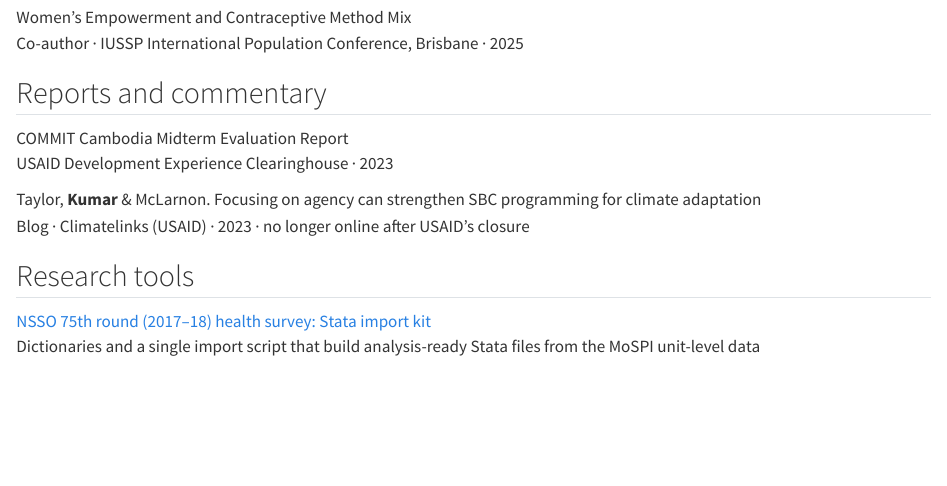
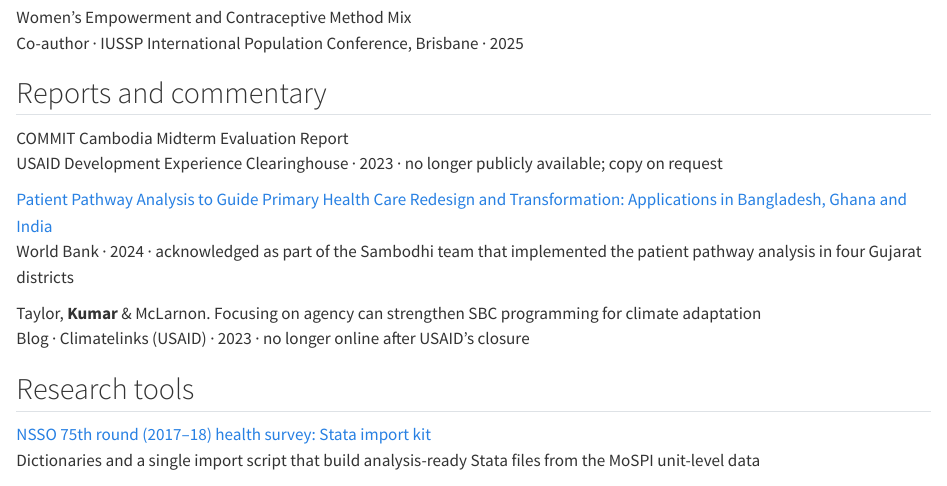
Before and after one commit to piyushkumar-econ/piyushkumar-econ.github.io, a Quarto document (research.qmd): the page in a window 1100 px wide, from 580 px down. Rendered offline with R 4.5, knitr and Pandoc in place of Quarto, with nearby package versions.

Commit message:
Add World Bank PPA report; mark COMMIT report as copy on request
Co-Authored-By: Claude Opus 5.5 <noreply@anthropic.com>
Claude-Session: https://claude.ai/code/session_01UTAjWu7siQyC8Q9yV4hSzh

```diff
--- a/research.qmd
+++ b/research.qmd
@@ -41,7 +41,12 @@
 
 ::: item
 [COMMIT Cambodia Midterm Evaluation Report]{.title}<br>
-[USAID Development Experience Clearinghouse · 2023]{.meta}
+[USAID Development Experience Clearinghouse · 2023 · no longer publicly available; copy on request]{.meta}
+:::
+
+::: item
+[Patient Pathway Analysis to Guide Primary Health Care Redesign and Transformation: Applications in Bangladesh, Ghana and India](https://documents.worldbank.org/en/publication/documents-reports/documentdetail/099051625165019870){.title}<br>
+[World Bank · 2024 · acknowledged as part of the Sambodhi team that implemented the patient pathway analysis in four Gujarat districts]{.meta}
 :::
 
 ::: item
```
Also changed, not shown: docs/search.json, 2 other files.
